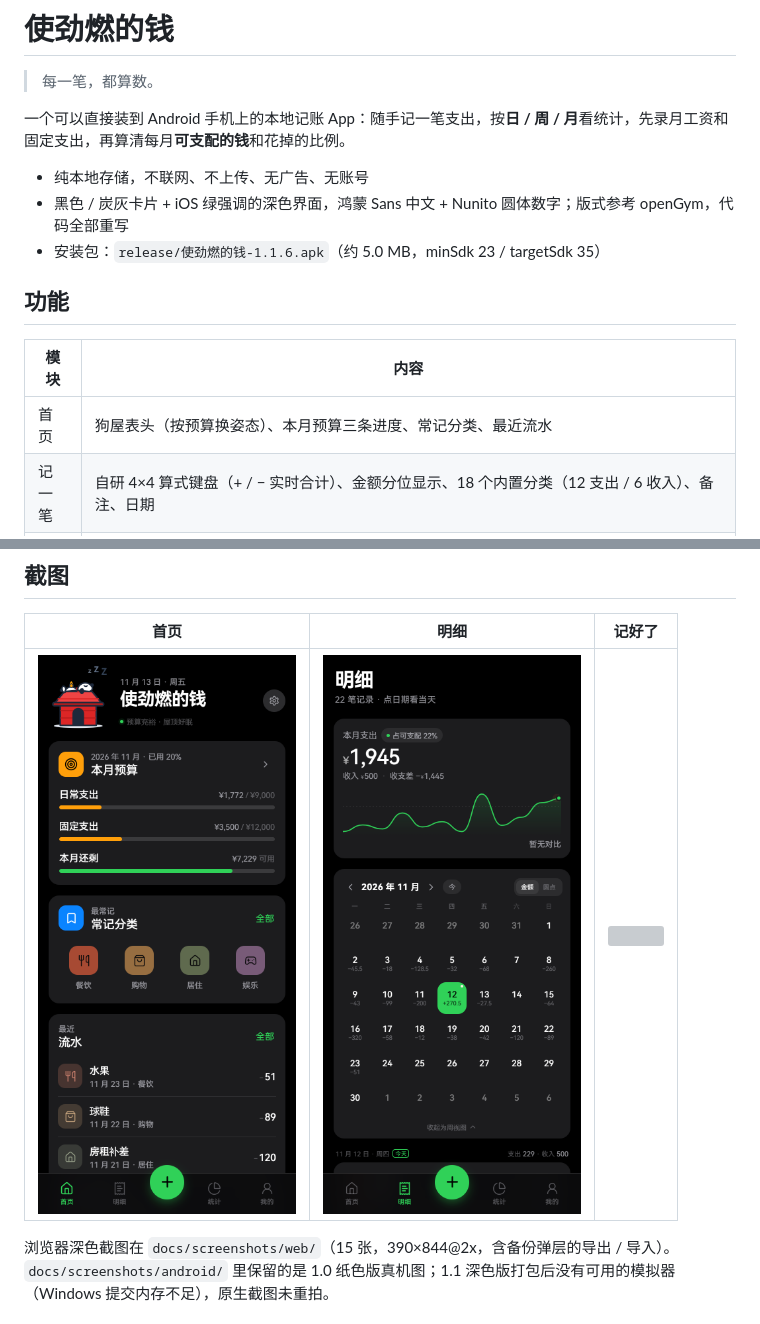
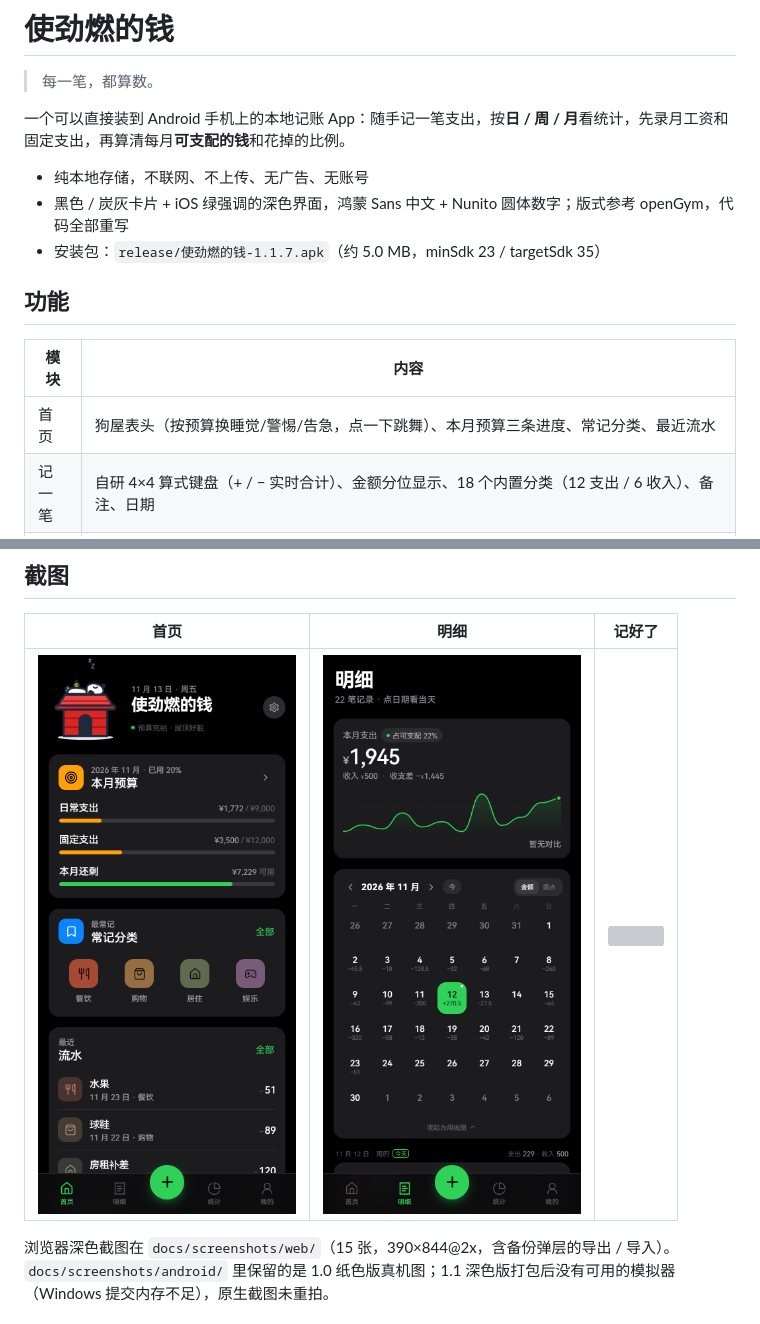
Before and after one commit to shijinran2004-oss/keeping-accounts-app, a Markdown page: README.md, 2 parts joined by grey strips. GitHub-like rendering; pictures changed too: docs/screenshots/web/02-home.png; grey boxes are pictures that could not be loaded.

Commit message:
狗屋：换成参考稿的四态 SVG 与逐帧动效，点一下跳舞

```diff
--- a/README.md
+++ b/README.md
@@ -6,13 +6,13 @@
 
 - 纯本地存储，不联网、不上传、无广告、无账号
 - 黑色 / 炭灰卡片 + iOS 绿强调的深色界面，鸿蒙 Sans 中文 + Nunito 圆体数字；版式参考 openGym，代码全部重写
-- 安装包：`release/使劲燃的钱-1.1.6.apk`（约 5.0 MB，minSdk 23 / targetSdk 35）
+- 安装包：`release/使劲燃的钱-1.1.7.apk`（约 5.0 MB，minSdk 23 / targetSdk 35）
 
 ## 功能
 
 | 模块 | 内容 |
 | --- | --- |
-| 首页 | 狗屋表头（按预算换姿态）、本月预算三条进度、常记分类、最近流水 |
+| 首页 | 狗屋表头（按预算换睡觉/警惕/告急，点一下跳舞）、本月预算三条进度、常记分类、最近流水 |
 | 记一笔 | 自研 4×4 算式键盘（+ / − 实时合计）、金额分位显示、18 个内置分类（12 支出 / 6 收入）、备注、日期 |
 | 明细 | 月历（每天带净额，可切金额/圆点、收起成周视图）、上/下月与「今」、点日期看当天流水、点开可改可删 |
 | 统计 | 日 / 周 / 月三档；总支出与环比；每日柱状图；分类环形图与排行；月度预算占用 |
```
Also changed, not shown: CHANGELOG.md (+8 -0 lines), 7 other files.
